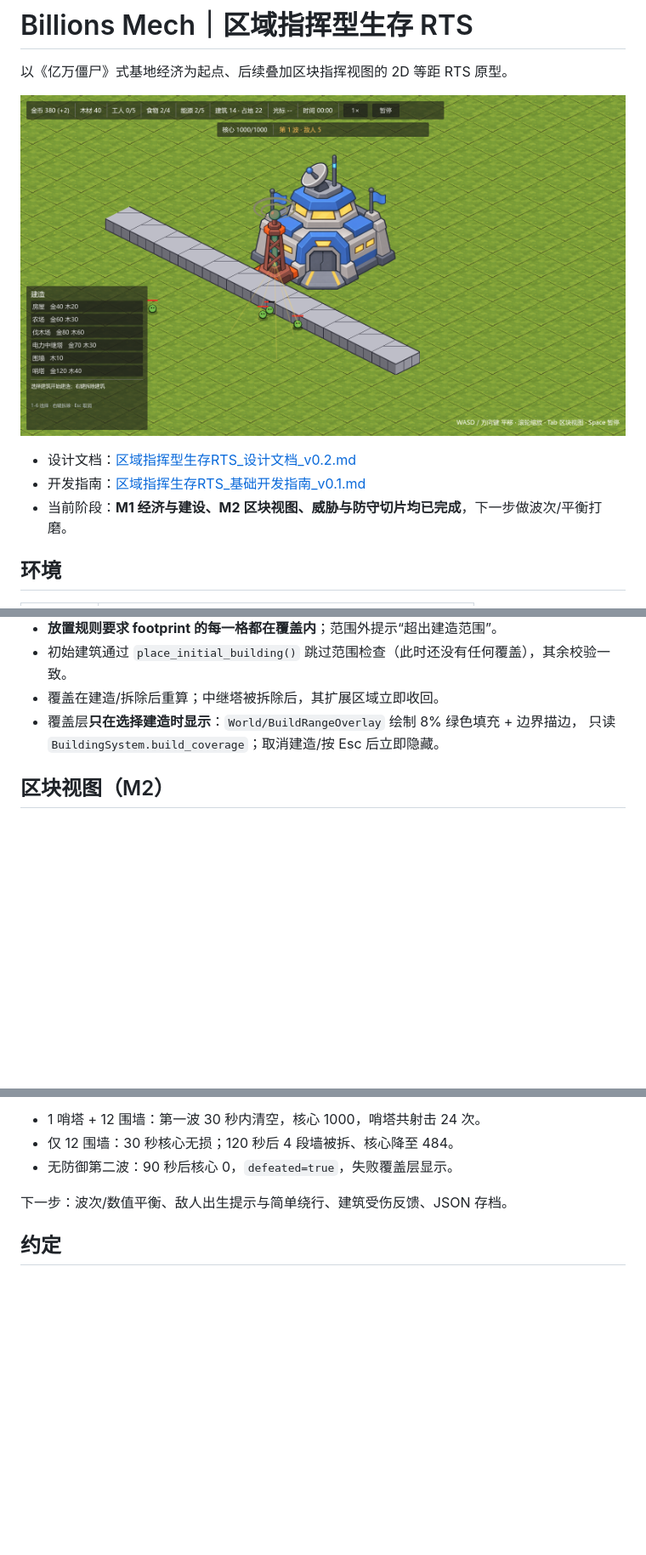
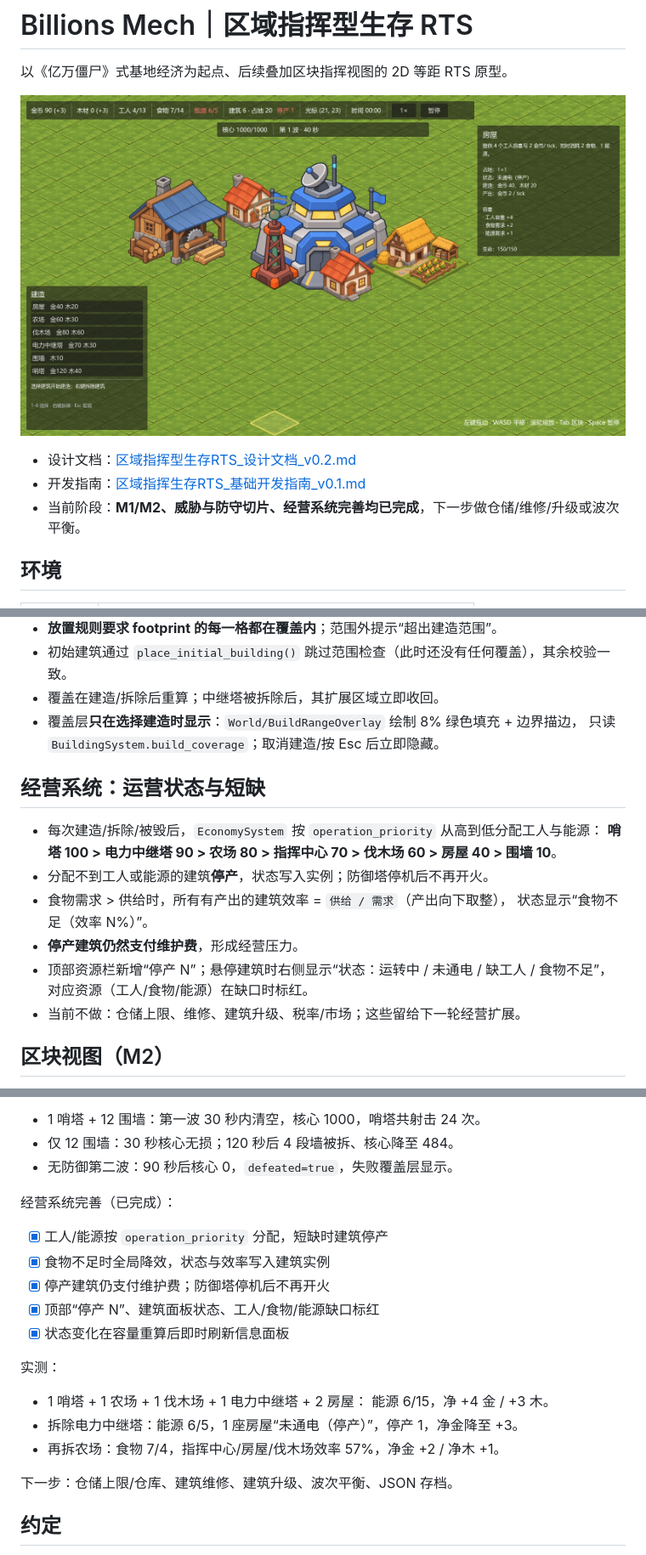
Before and after one commit to YangGP/billions-mech, a Markdown page: README.md, 3 parts joined by grey strips. Shown at 85% size. GitHub-like rendering; pictures changed too: docs/screenshots/economy-operation.png (added); blank space fills up the shorter version.

Commit message:
feat: 运营状态、短缺分配与停产反馈

```diff
--- a/README.md
+++ b/README.md
@@ -2,11 +2,11 @@
 
 以《亿万僵尸》式基地经济为起点、后续叠加区块指挥视图的 2D 等距 RTS 原型。
 
-![威胁与防守切片](docs/screenshots/threat-slice.png)
+![经营系统：运营状态与停产](docs/screenshots/economy-operation.png)
 
 - 设计文档：[区域指挥型生存RTS_设计文档_v0.2.md](区域指挥型生存RTS_设计文档_v0.2.md)
 - 开发指南：[区域指挥生存RTS_基础开发指南_v0.1.md](区域指挥生存RTS_基础开发指南_v0.1.md)
-- 当前阶段：**M1 经济与建设、M2 区块视图、威胁与防守切片均已完成**，下一步做波次/平衡打磨。
+- 当前阶段：**M1/M2、威胁与防守切片、经营系统完善均已完成**，下一步做仓储/维修/升级或波次平衡。
 
 ## 环境
 
@@ -87,6 +87,18 @@ godot --headless --path . --quit-after 90   # 冒烟校验（无渲染）
 - 覆盖在建造/拆除后重算；中继塔被拆除后，其扩展区域立即收回。
 - 覆盖层**只在选择建造时显示**：`World/BuildRangeOverlay` 绘制 8% 绿色填充 + 边界描边，
   只读 `BuildingSystem.build_coverage`；取消建造/按 Esc 后立即隐藏。
+
+## 经营系统：运营状态与短缺
+
+- 每次建造/拆除/被毁后，`EconomySystem` 按 `operation_priority` 从高到低分配工人与能源：
+  **哨塔 100 > 电力中继塔 90 > 农场 80 > 指挥中心 70 > 伐木场 60 > 房屋 40 > 围墙 10**。
+- 分配不到工人或能源的建筑**停产**，状态写入实例；防御塔停机后不再开火。
+- 食物需求 > 供给时，所有有产出的建筑效率 = `供给 / 需求`（产出向下取整），
+  状态显示“食物不足（效率 N%）”。
+- **停产建筑仍然支付维护费**，形成经营压力。
+- 顶部资源栏新增“停产 N”；悬停建筑时右侧显示“状态：运转中 / 未通电 / 缺工人 / 食物不足”，
+  对应资源（工人/食物/能源）在缺口时标红。
+- 当前不做：仓储上限、维修、建筑升级、税率/市场；这些留给下一轮经营扩展。
 
 ## 区块视图（M2）
 
@@ -286,7 +299,22 @@ M2 验收：A 建造后 B 立即看到正确统计；B 选中区块再切回 A
 - 仅 12 围墙：30 秒核心无损；120 秒后 4 段墙被拆、核心降至 484。
 - 无防御第二波：90 秒后核心 0，`defeated=true`，失败覆盖层显示。
 
-下一步：波次/数值平衡、敌人出生提示与简单绕行、建筑受伤反馈、JSON 存档。
+经营系统完善（已完成）：
+
+- [x] 工人/能源按 `operation_priority` 分配，短缺时建筑停产
+- [x] 食物不足时全局降效，状态与效率写入建筑实例
+- [x] 停产建筑仍支付维护费；防御塔停机后不再开火
+- [x] 顶部“停产 N”、建筑面板状态、工人/食物/能源缺口标红
+- [x] 状态变化在容量重算后即时刷新信息面板
+
+实测：
+
+- 1 哨塔 + 1 农场 + 1 伐木场 + 1 电力中继塔 + 2 房屋：
+  能源 6/15，净 +4 金 / +3 木。
+- 拆除电力中继塔：能源 6/5，1 座房屋“未通电（停产）”，停产 1，净金降至 +3。
+- 再拆农场：食物 7/4，指挥中心/房屋/伐木场效率 57%，净金 +2 / 净木 +1。
+
+下一步：仓储上限/仓库、建筑维修、建筑升级、波次平衡、JSON 存档。
 
 ## 约定
 
```
Also changed, not shown: other parts of README.md (+1 -0 lines), 16 other files.
